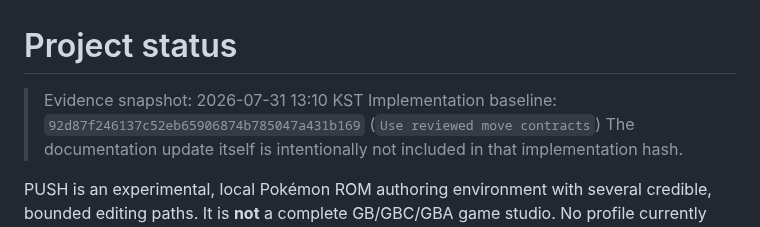
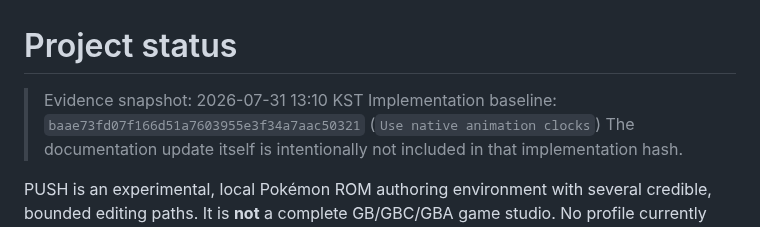
Before and after one commit to lukasharing/Pokemon-Viewer, a Markdown page: doc/STATUS.md, the part around the change. Rendered like a GitHub page.

```diff
--- a/doc/STATUS.md
+++ b/doc/STATUS.md
@@ -1,8 +1,8 @@
 # Project status
 
 > Evidence snapshot: 2026-07-31 13:10 KST
-> Implementation baseline: `92d87f246137c52eb65906874b785047a431b169`
-> (`Use reviewed move contracts`)
+> Implementation baseline: `baae73fd07f166d51a7603955e3f34a7aac50321`
+> (`Use native animation clocks`)
 > The documentation update itself is intentionally not included in that
 > implementation hash.
 
```
Also changed, not shown: doc/ANIMATION_EDITOR.md (+12 -0 lines), doc/EDITOR_MATRIX.md (+1 -1 lines).
